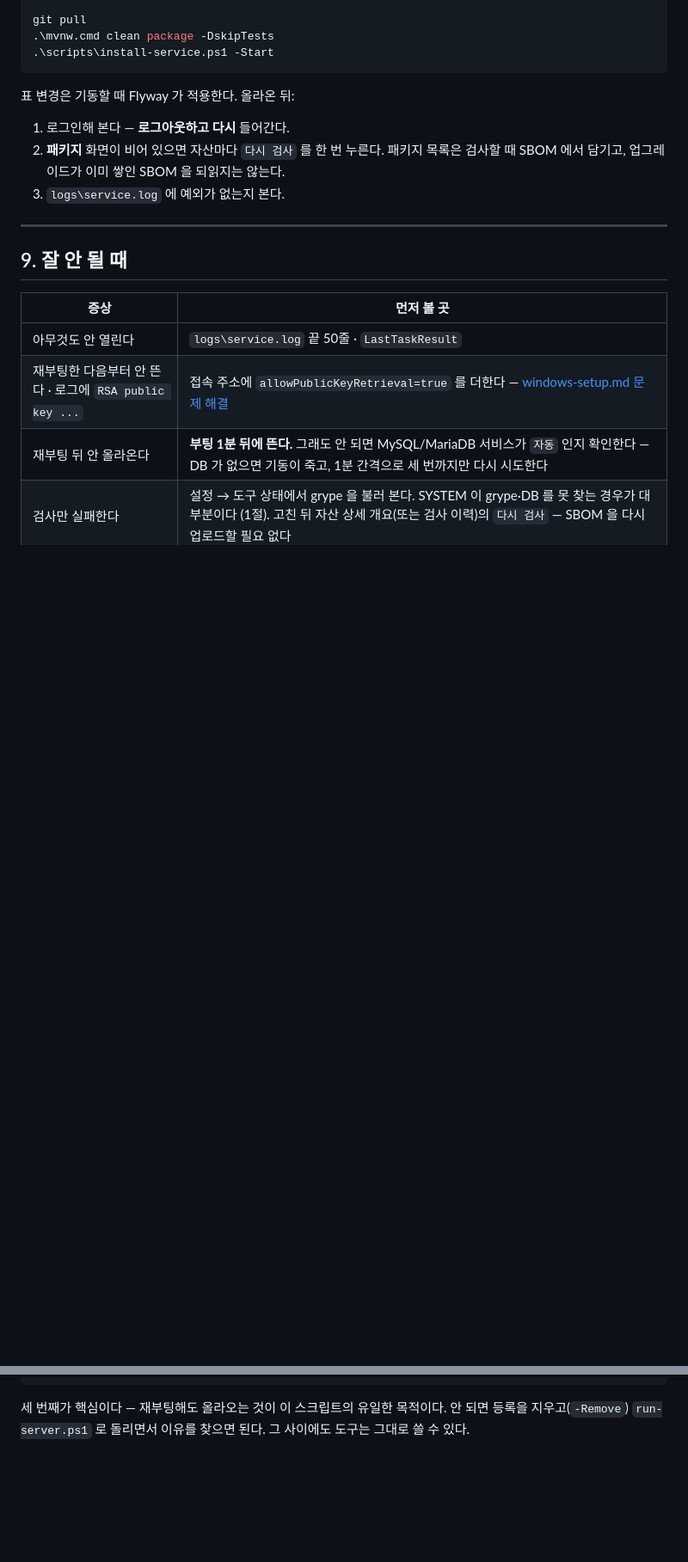
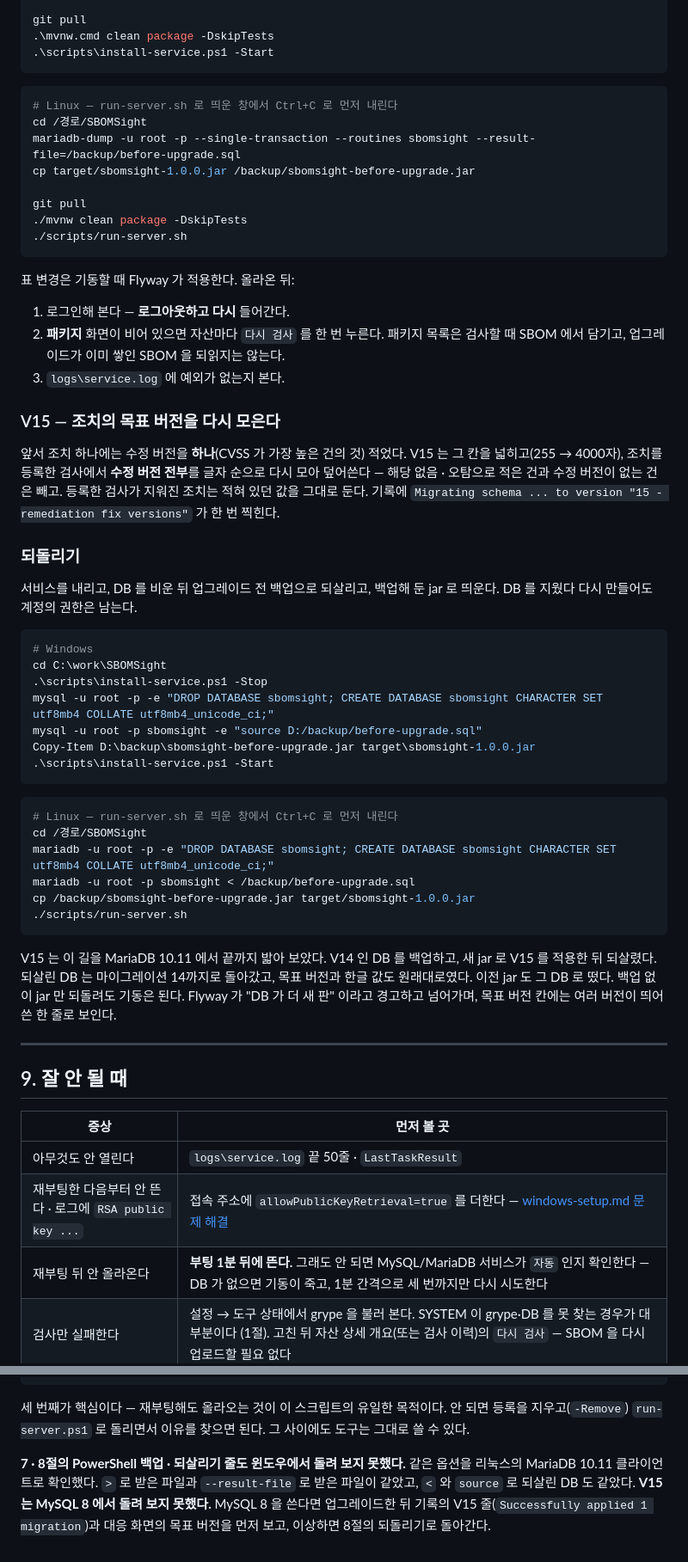
Before and after one commit to LEEKIYOON-SEC/SBOMSight, a Markdown page: docs/operations.md, 2 parts joined by grey strips. Shown at 86% size. Rendered like a GitHub page; blank space fills up the shorter version.

````diff
--- a/docs/operations.md
+++ b/docs/operations.md
@@ -225,6 +265,17 @@ mysqldump -u root -p --single-transaction --routines sbomsight > D:\backup\befor
 git pull
 .\mvnw.cmd clean package -DskipTests
 .\scripts\install-service.ps1 -Start
+```
+
+```bash
+# Linux — run-server.sh 로 띄운 창에서 Ctrl+C 로 먼저 내린다
+cd /경로/SBOMSight
+mariadb-dump -u root -p --single-transaction --routines sbomsight --result-file=/backup/before-upgrade.sql
+cp target/sbomsight-1.0.0.jar /backup/sbomsight-before-upgrade.jar
+
+git pull
+./mvnw clean package -DskipTests
+./scripts/run-server.sh
 ```
 
 표 변경은 기동할 때 Flyway 가 적용한다. 올라온 뒤:
@@ -234,6 +285,44 @@ git pull
    목록은 검사할 때 SBOM 에서 담기고, 업그레이드가 이미 쌓인 SBOM 을 되읽지는
    않는다.
 3. `logs\service.log` 에 예외가 없는지 본다.
+
+### V15 — 조치의 목표 버전을 다시 모은다
+
+앞서 조치 하나에는 수정 버전을 **하나**(CVSS 가 가장 높은 건의 것) 적었다. V15 는
+그 칸을 넓히고(255 → 4000자), 조치를 등록한 검사에서 **수정 버전 전부**를 글자
+순으로 다시 모아 덮어쓴다 — 해당 없음 · 오탐으로 적은 건과 수정 버전이 없는 건은
+빼고. 등록한 검사가 지워진 조치는 적혀 있던 값을 그대로 둔다. 기록에
+`Migrating schema ... to version "15 - remediation fix versions"` 가 한 번 찍힌다.
+
+### 되돌리기
+
+서비스를 내리고, DB 를 비운 뒤 업그레이드 전 백업으로 되살리고, 백업해 둔 jar 로
+띄운다. DB 를 지웠다 다시 만들어도 계정의 권한은 남는다.
+
+```powershell
+# Windows
+cd C:\work\SBOMSight
+.\scripts\install-service.ps1 -Stop
+mysql -u root -p -e "DROP DATABASE sbomsight; CREATE DATABASE sbomsight CHARACTER SET utf8mb4 COLLATE utf8mb4_unicode_ci;"
+mysql -u root -p sbomsight -e "source D:/backup/before-upgrade.sql"
+Copy-Item D:\backup\sbomsight-before-upgrade.jar target\sbomsight-1.0.0.jar
+.\scripts\install-service.ps1 -Start
+```
+
+```bash
+# Linux — run-server.sh 로 띄운 창에서 Ctrl+C 로 먼저 내린다
+cd /경로/SBOMSight
+mariadb -u root -p -e "DROP DATABASE sbomsight; CREATE DATABASE sbomsight CHARACTER SET utf8mb4 COLLATE utf8mb4_unicode_ci;"
+mariadb -u root -p sbomsight < /backup/before-upgrade.sql
+cp /backup/sbomsight-before-upgrade.jar target/sbomsight-1.0.0.jar
+./scripts/run-server.sh
+```
+
+V15 는 이 길을 MariaDB 10.11 에서 끝까지 밟아 보았다. V14 인 DB 를 백업하고, 새
+jar 로 V15 를 적용한 뒤 되살렸다. 되살린 DB 는 마이그레이션 14까지로 돌아갔고,
+목표 버전과 한글 값도 원래대로였다. 이전 jar 도 그 DB 로 떴다.
+백업 없이 jar 만 되돌려도 기동은 된다. Flyway 가 "DB 가 더 새 판" 이라고 경고하고
+넘어가며, 목표 버전 칸에는 여러 버전이 띄어 쓴 한 줄로 보인다.
 
 ---
 
@@ -268,3 +357,10 @@ Restart-Computer                                              # 재부팅 뒤
 세 번째가 핵심이다 — 재부팅해도 올라오는 것이 이 스크립트의 유일한 목적이다.
 안 되면 등록을 지우고(`-Remove`) `run-server.ps1` 로 돌리면서 이유를 찾으면
 된다. 그 사이에도 도구는 그대로 쓸 수 있다.
+
+**7 · 8절의 PowerShell 백업 · 되살리기 줄도 윈도우에서 돌려 보지 못했다.** 같은
+옵션을 리눅스의 MariaDB 10.11 클라이언트로 확인했다. `>` 로 받은 파일과
+`--result-file` 로 받은 파일이 같았고, `<` 와 `source` 로 되살린 DB 도 같았다.
+**V15 는 MySQL 8 에서 돌려 보지 못했다.** MySQL 8 을 쓴다면 업그레이드한 뒤
+기록의 V15 줄(`Successfully applied 1 migration`)과 대응 화면의 목표 버전을 먼저
+보고, 이상하면 8절의 되돌리기로 돌아간다.
````
Also changed, not shown: other parts of docs/operations.md (+50 -10 lines), docs/windows-setup.md (+8 -3 lines).
